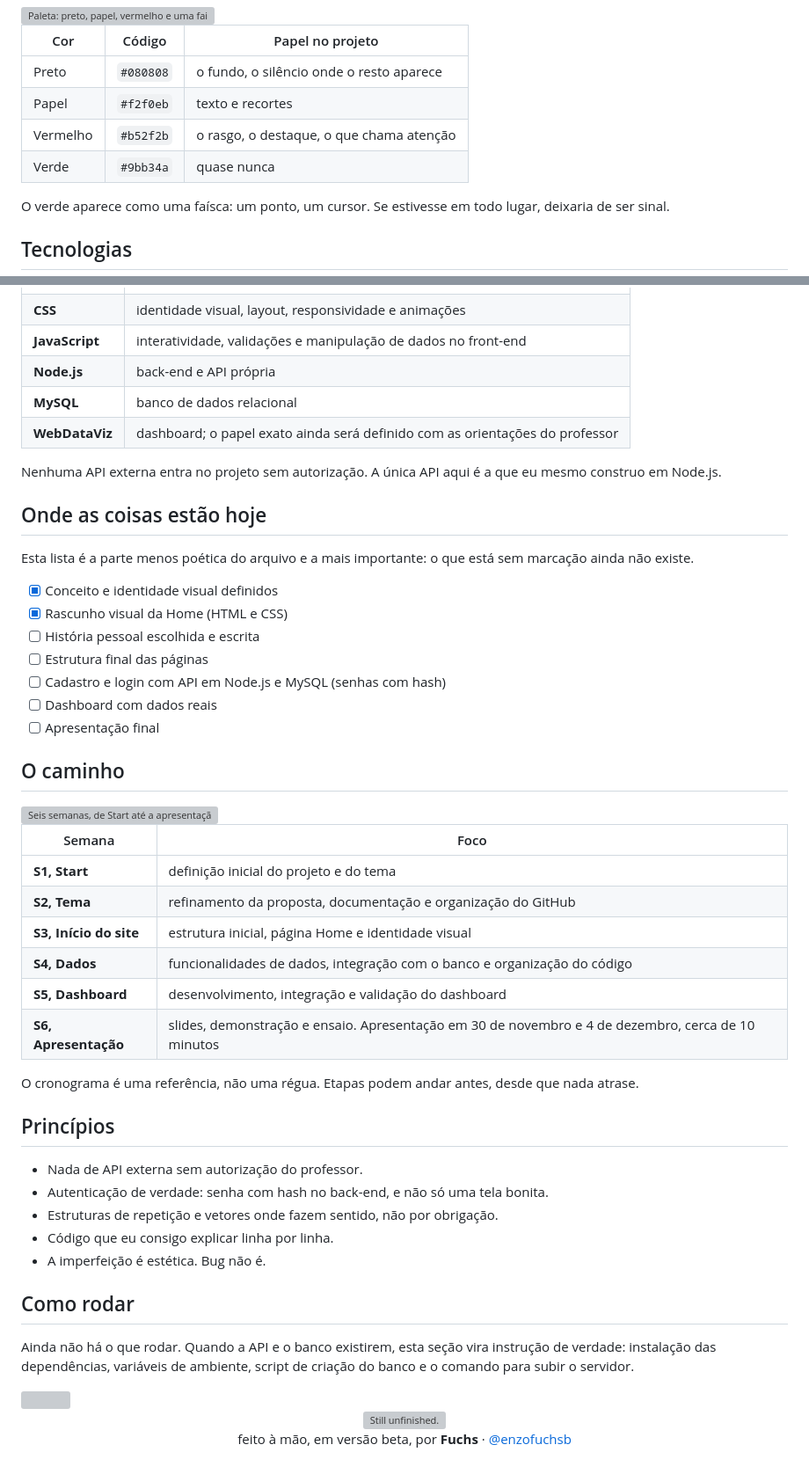
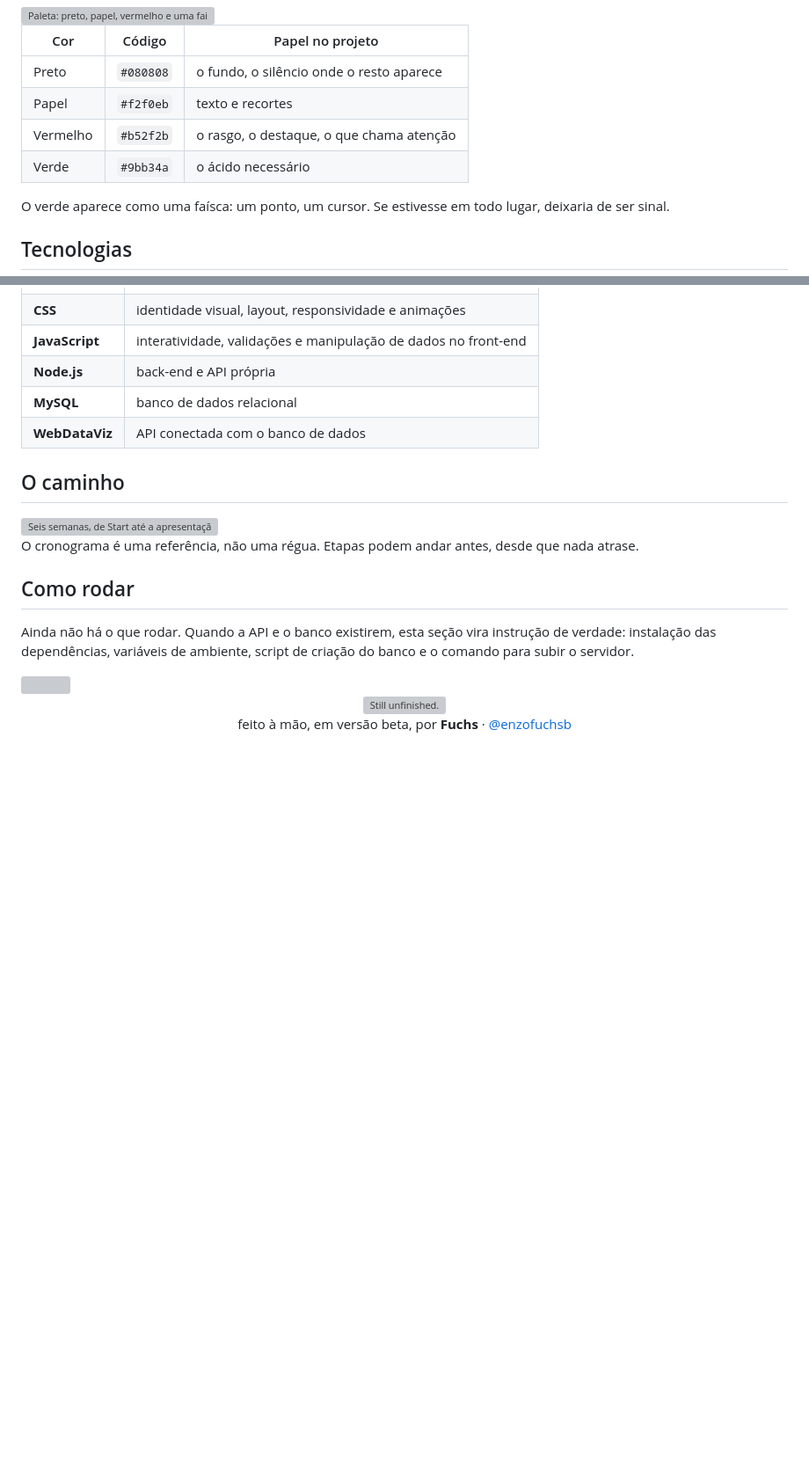
Before and after one commit to enzofuchsb/unfinished, a Markdown page: README.md, 2 parts joined by grey strips. Shown at 88% size. Rendered like a GitHub page; blank space fills up the shorter version; grey boxes are pictures that could not be loaded.

Commit message:
Revise color meanings and technology section in README
Updated color descriptions and technology details in README.

```diff
--- a/README.md
+++ b/README.md
@@ -60,7 +60,7 @@ A referência é uma revista independente: colagem, papel rasgado, ruído de imp
 | Preto | `#080808` | o fundo, o silêncio onde o resto aparece |
 | Papel | `#f2f0eb` | texto e recortes |
 | Vermelho | `#b52f2b` | o rasgo, o destaque, o que chama atenção |
-| Verde | `#9bb34a` | quase nunca |
+| Verde | `#9bb34a` | o ácido necessário |
 
 O verde aparece como uma faísca: um ponto, um cursor. Se estivesse em todo lugar, deixaria de ser sinal.
 
@@ -75,44 +75,13 @@ O verde aparece como uma faísca: um ponto, um cursor. Se estivesse em todo luga
 | **JavaScript** | interatividade, validações e manipulação de dados no front-end |
 | **Node.js** | back-end e API própria |
 | **MySQL** | banco de dados relacional |
-| **WebDataViz** | dashboard; o papel exato ainda será definido com as orientações do professor |
-
-Nenhuma API externa entra no projeto sem autorização. A única API aqui é a que eu mesmo construo em Node.js.
-
-## Onde as coisas estão hoje
-
-Esta lista é a parte menos poética do arquivo e a mais importante: o que está sem marcação ainda não existe.
-
-- [x] Conceito e identidade visual definidos
-- [x] Rascunho visual da Home (HTML e CSS)
-- [ ] História pessoal escolhida e escrita
-- [ ] Estrutura final das páginas
-- [ ] Cadastro e login com API em Node.js e MySQL (senhas com hash)
-- [ ] Dashboard com dados reais
-- [ ] Apresentação final
+| **WebDataViz** | API conectada com o banco de dados |
 
 ## O caminho
 
 <img src="assets/timeline.svg" alt="Seis semanas, de Start até a apresentação em 30 de novembro e 4 de dezembro" width="100%">
 
-| Semana | Foco |
-| --- | --- |
-| **S1, Start** | definição inicial do projeto e do tema |
-| **S2, Tema** | refinamento da proposta, documentação e organização do GitHub |
-| **S3, Início do site** | estrutura inicial, página Home e identidade visual |
-| **S4, Dados** | funcionalidades de dados, integração com o banco e organização do código |
-| **S5, Dashboard** | desenvolvimento, integração e validação do dashboard |
-| **S6, Apresentação** | slides, demonstração e ensaio. Apresentação em 30 de novembro e 4 de dezembro, cerca de 10 minutos |
-
 O cronograma é uma referência, não uma régua. Etapas podem andar antes, desde que nada atrase.
-
-## Princípios
-
-- Nada de API externa sem autorização do professor.
-- Autenticação de verdade: senha com hash no back-end, e não só uma tela bonita.
-- Estruturas de repetição e vetores onde fazem sentido, não por obrigação.
-- Código que eu consigo explicar linha por linha.
-- A imperfeição é estética. Bug não é.
 
 ## Como rodar
 
```
